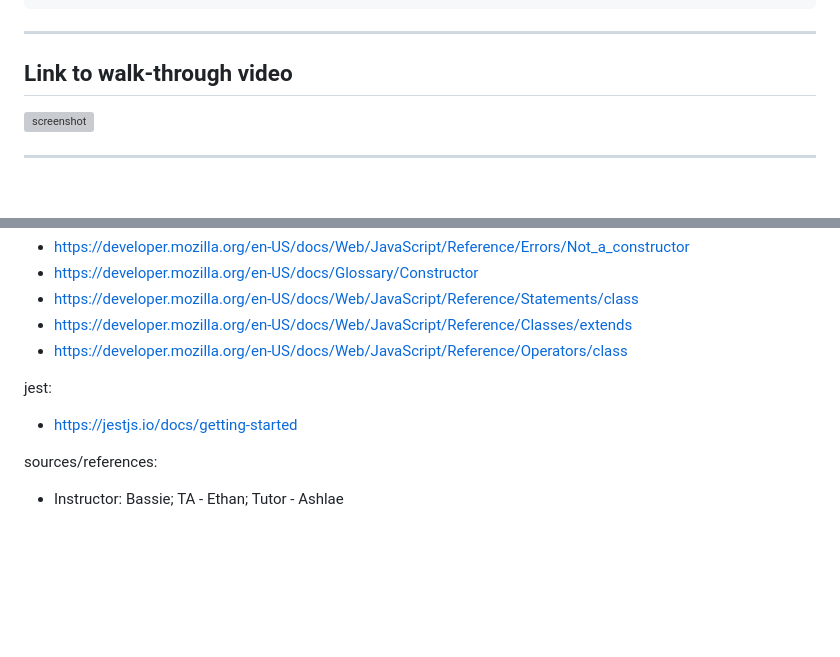
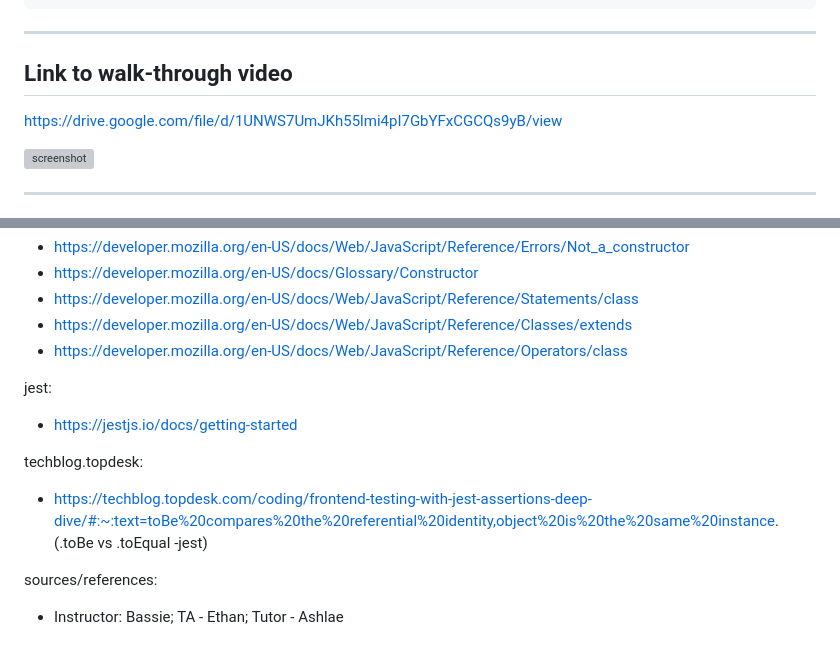
Before and after one commit to dannikaml/oop-pain, a Markdown page: README.md, 2 parts joined by grey strips. GitHub-like rendering; blank space fills up the shorter version; grey boxes are pictures that could not be loaded.

Commit message:
add sample HTML from app; add sources to readme used to fix bugs; add assets folder for screenshot

````diff
--- a/README.md
+++ b/README.md
@@ -53,7 +53,7 @@ THEN I exit the application, and the HTML is generated
 ```
 ***
 ## Link to walk-through video
-
+https://drive.google.com/file/d/1UNWS7UmJKh55lmi4pI7GbYFxCGCQs9yB/view
 
 
 ![screenshot]()
@@ -95,5 +95,8 @@ mdn:
 jest:
 - https://jestjs.io/docs/getting-started
 
+techblog.topdesk:
+- https://techblog.topdesk.com/coding/frontend-testing-with-jest-assertions-deep-dive/#:~:text=toBe%20compares%20the%20referential%20identity,object%20is%20the%20same%20instance. (.toBe vs .toEqual -jest)
+
 sources/references:
 - Instructor: Bassie; TA - Ethan; Tutor - Ashlae
````
Also changed, not shown: assets/Screenshot 2023-03-04 130145.png (added), 1 other file.
